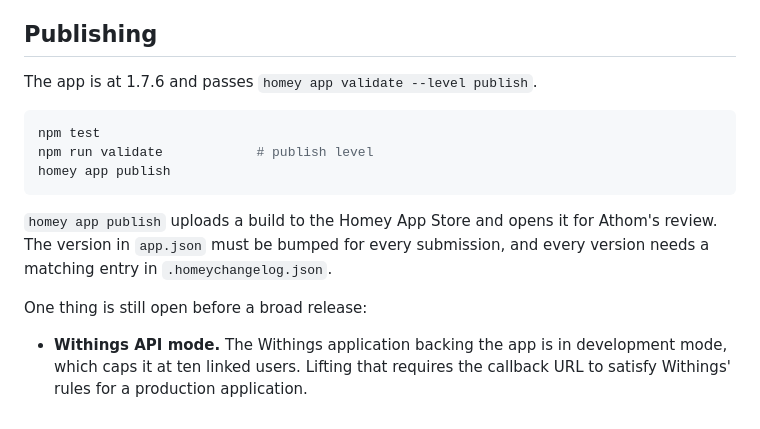
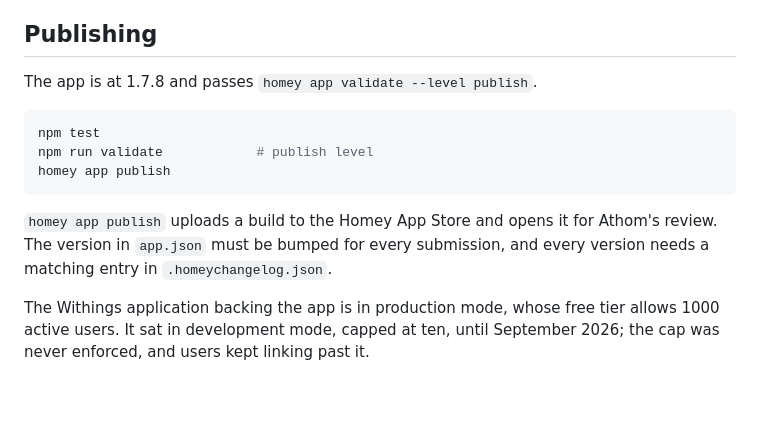
Before and after one commit to torp93/homey-withings-sleep, a Markdown page: README.md, the part around the change. GitHub-like rendering; blank space fills up the shorter version.

Commit message:
Record that the Withings application is in production mode
It was listed as the one thing open before a broad release, capped at ten
linked users. The cap turned out never to have been enforced, with 24
Homeys linked while it was still in development, and switching the
application to production lifted it to the free tier's 1000 active users
without changing the client id or breaking a single installation.

Co-Authored-By: Claude Opus 5 <noreply@anthropic.com>

````diff
--- a/README.md
+++ b/README.md
@@ -181,7 +181,7 @@ Homey Pro instead and needs no Docker.
 
 ## Publishing
 
-The app is at 1.7.6 and passes `homey app validate --level publish`.
+The app is at 1.7.8 and passes `homey app validate --level publish`.
 
 ```bash
 npm test
@@ -193,8 +193,6 @@ homey app publish
 Athom's review. The version in `app.json` must be bumped for every submission,
 and every version needs a matching entry in `.homeychangelog.json`.
 
-One thing is still open before a broad release:
-
-- **Withings API mode.** The Withings application backing the app is in
-  development mode, which caps it at ten linked users. Lifting that requires
-  the callback URL to satisfy Withings' rules for a production application.
+The Withings application backing the app is in production mode, whose free
+tier allows 1000 active users. It sat in development mode, capped at ten, until
+September 2026; the cap was never enforced, and users kept linking past it.
````
